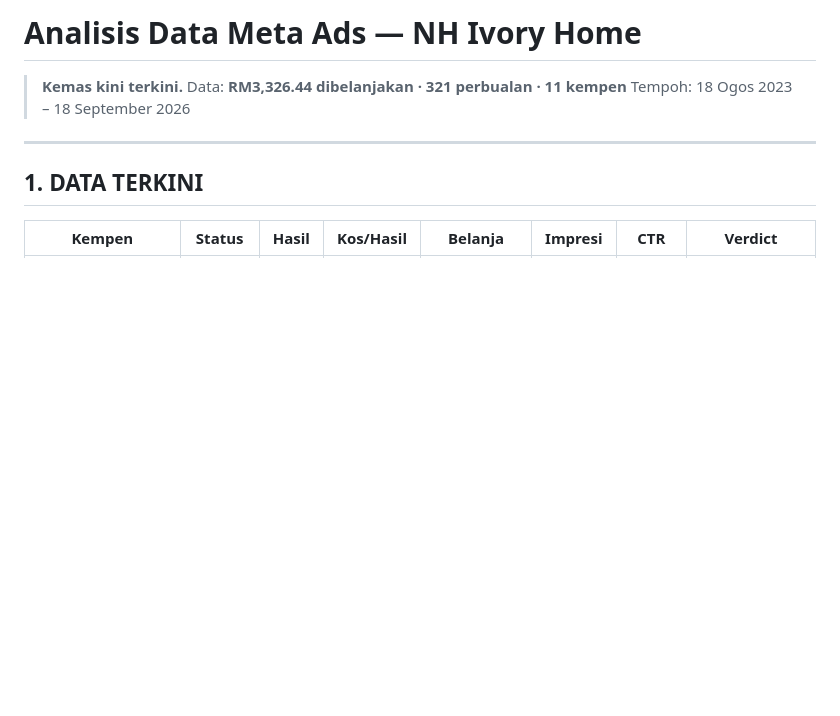
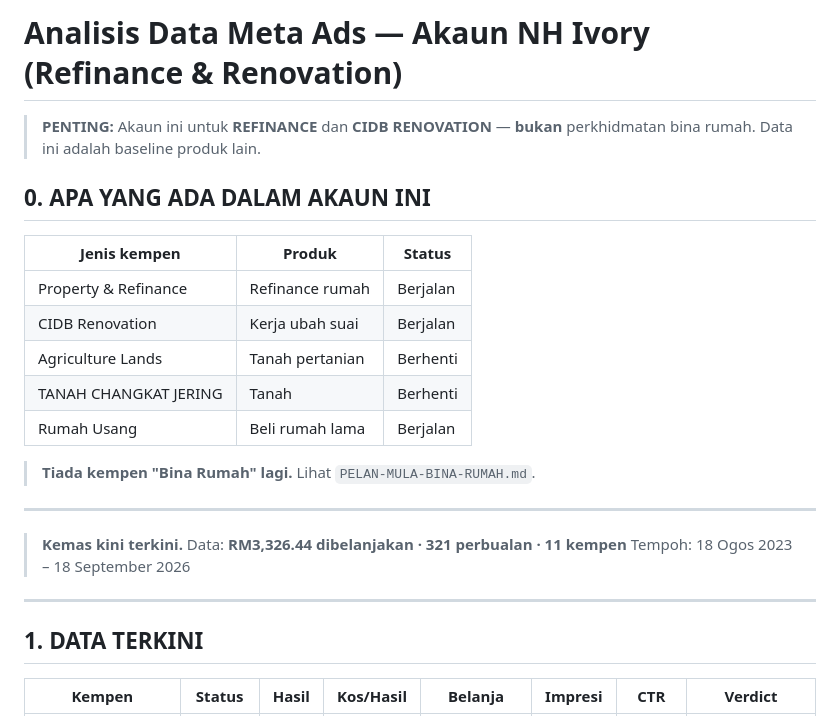
Before and after one commit to azrisaadproperties/nh-ivory-home, a Markdown page: ANALISIS-DATA-ADS.md, the part around the change. GitHub-like rendering; blank space fills up the shorter version.

```diff
--- a/ANALISIS-DATA-ADS.md
+++ b/ANALISIS-DATA-ADS.md
@@ -1,4 +1,21 @@
-# Analisis Data Meta Ads — NH Ivory Home
+# Analisis Data Meta Ads — Akaun NH Ivory (Refinance & Renovation)
+
+> **PENTING:** Akaun ini untuk **REFINANCE** dan **CIDB RENOVATION** —
+> **bukan** perkhidmatan bina rumah. Data ini adalah baseline produk lain.
+
+## 0. APA YANG ADA DALAM AKAUN INI
+
+| Jenis kempen | Produk | Status |
+|---|---|---|
+| Property & Refinance | Refinance rumah | Berjalan |
+| CIDB Renovation | Kerja ubah suai | Berjalan |
+| Agriculture Lands | Tanah pertanian | Berhenti |
+| TANAH CHANGKAT JERING | Tanah | Berhenti |
+| Rumah Usang | Beli rumah lama | Berjalan |
+
+> **Tiada kempen "Bina Rumah" lagi.** Lihat `PELAN-MULA-BINA-RUMAH.md`.
+
+---
 
 > **Kemas kini terkini.** Data: **RM3,326.44 dibelanjakan · 321 perbualan · 11 kempen**
 > Tempoh: 18 Ogos 2023 – 18 September 2026
```
Also changed, not shown: PELAN-MULA-BINA-RUMAH.md (added, +232 -0 lines).
